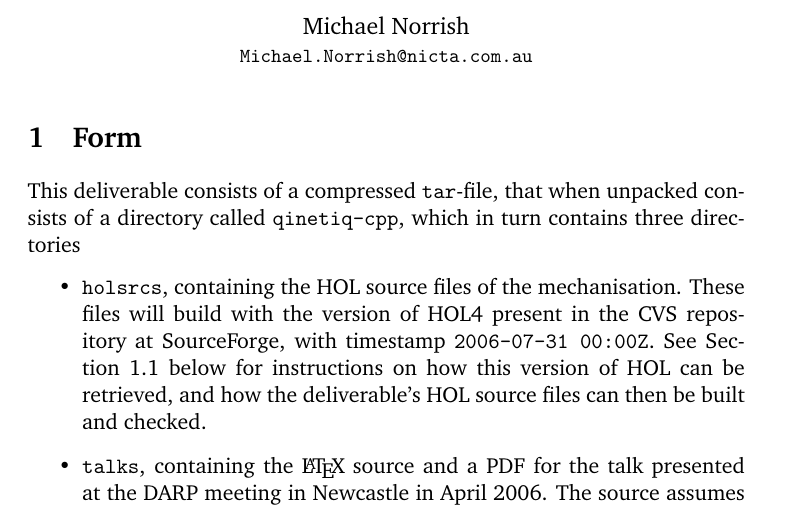
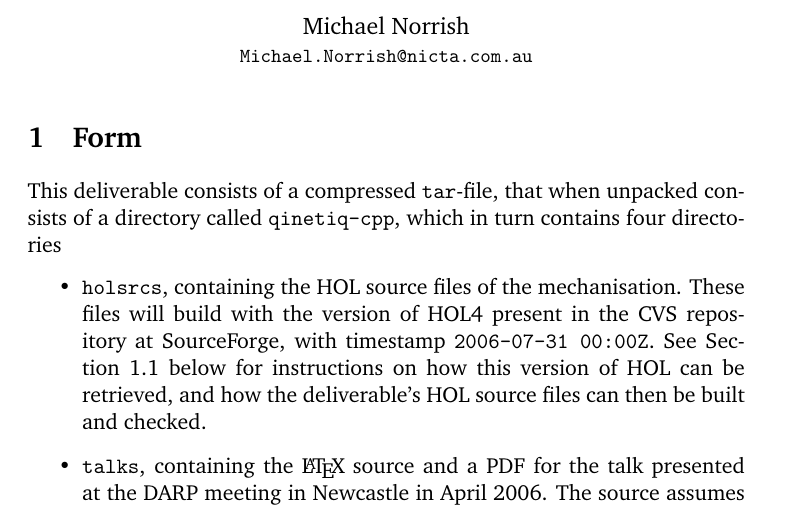
Before and after one commit to mn200/Cplusplus, a LaTeX document (docs/deliverable2-notes.tex): part of page 1 of 12, cut so that both start at the same text. Compiled offline with pdfLaTeX.

Commit message:
Fix for typo (needs shifting across to tagged d2).

```diff
--- a/docs/deliverable2-notes.tex
+++ b/docs/deliverable2-notes.tex
@@ -20,7 +20,7 @@
 
 This deliverable consists of a compressed \texttt{tar}-file, that when
 unpacked consists of a directory called \texttt{qinetiq-cpp}, which in
-turn contains three directories
+turn contains four directories
 \begin{itemize}
 \item \texttt{holsrcs}, containing the HOL source files of the
   mechanisation.  These files will build with the version of HOL4
```
